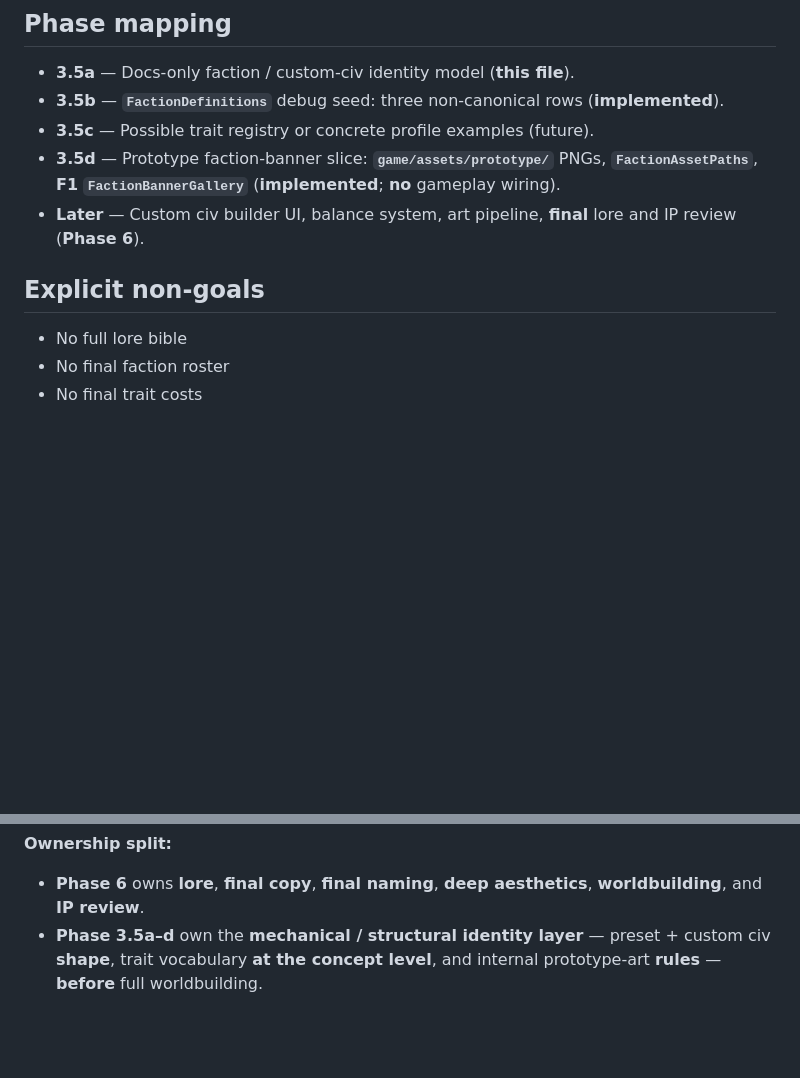
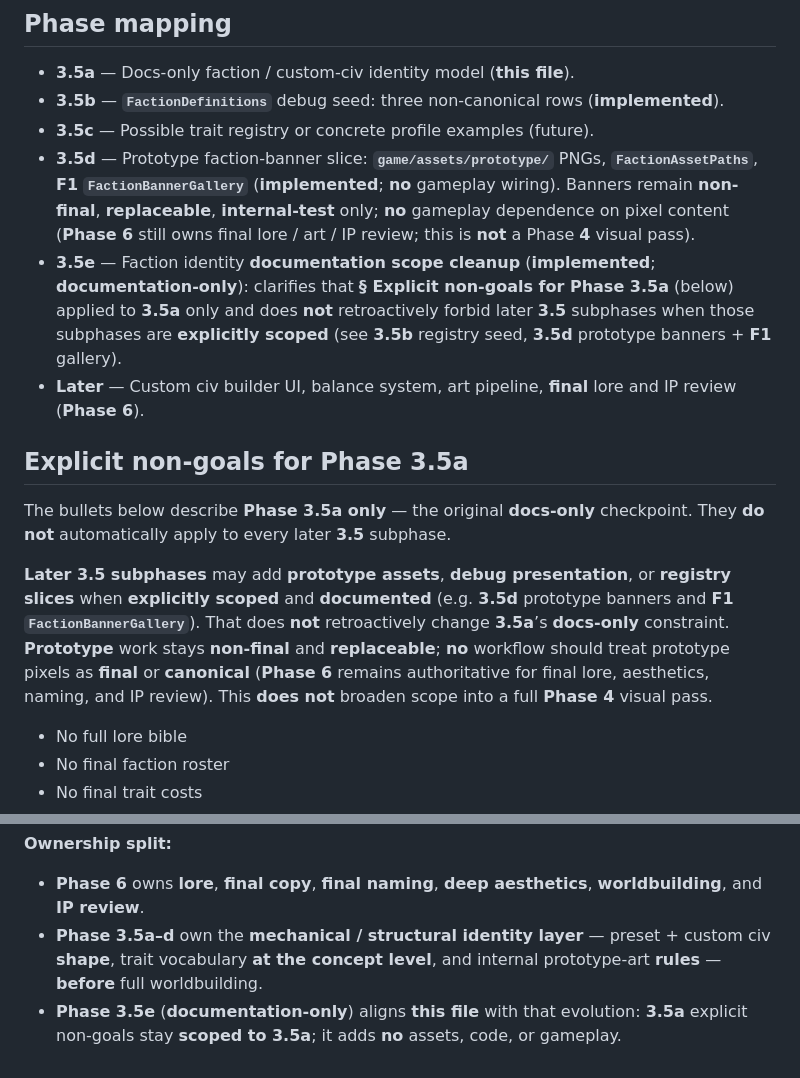
Before and after one commit to nizlas/EmpireOfMinds, a Markdown page: docs/FACTION_IDENTITY.md, 2 parts joined by grey strips. Rendered like a GitHub page; blank space fills up the shorter version.

Commit message:
Clarify Phase 3.5 faction identity scope

```diff
--- a/docs/FACTION_IDENTITY.md
+++ b/docs/FACTION_IDENTITY.md
@@ -264,10 +264,15 @@ The three profiles below are **`profile_type: debug_example`**. They are **non-c
 - **3.5a** — Docs-only faction / custom-civ identity model (**this file**).
 - **3.5b** — **`FactionDefinitions`** debug seed: three non-canonical rows (**implemented**).
 - **3.5c** — Possible trait registry or concrete profile examples (future).
-- **3.5d** — Prototype faction-banner slice: **`game/assets/prototype/`** PNGs, **`FactionAssetPaths`**, **F1** **`FactionBannerGallery`** (**implemented**; **no** gameplay wiring).
+- **3.5d** — Prototype faction-banner slice: **`game/assets/prototype/`** PNGs, **`FactionAssetPaths`**, **F1** **`FactionBannerGallery`** (**implemented**; **no** gameplay wiring). Banners remain **non-final**, **replaceable**, **internal-test** only; **no** gameplay dependence on pixel content (**Phase 6** still owns final lore / art / IP review; this is **not** a Phase **4** visual pass).
+- **3.5e** — Faction identity **documentation scope cleanup** (**implemented**; **documentation-only**): clarifies that **§ Explicit non-goals for Phase 3.5a** (below) applied to **3.5a** only and does **not** retroactively forbid later **3.5** subphases when those subphases are **explicitly scoped** (see **3.5b** registry seed, **3.5d** prototype banners + **F1** gallery).
 - **Later** — Custom civ builder UI, balance system, art pipeline, **final** lore and IP review (**Phase 6**).
 
-## Explicit non-goals
+## Explicit non-goals for Phase 3.5a
+
+The bullets below describe **Phase 3.5a only** — the original **docs-only** checkpoint. They **do not** automatically apply to every later **3.5** subphase.
+
+**Later 3.5 subphases** may add **prototype assets**, **debug presentation**, or **registry slices** when **explicitly scoped** and **documented** (e.g. **3.5d** prototype banners and **F1** **`FactionBannerGallery`**). That does **not** retroactively change **3.5a**’s **docs-only** constraint. **Prototype** work stays **non-final** and **replaceable**; **no** workflow should treat prototype pixels as **final** or **canonical** (**Phase 6** remains authoritative for final lore, aesthetics, naming, and IP review). This **does not** broaden scope into a full **Phase 4** visual pass.
 
 - No full lore bible
 - No final faction roster
@@ -296,3 +301,4 @@ The three profiles below are **`profile_type: debug_example`**. They are **non-c
 
 - **Phase 6** owns **lore**, **final copy**, **final naming**, **deep aesthetics**, **worldbuilding**, and **IP review**.
 - **Phase 3.5a–d** own the **mechanical / structural identity layer** — preset + custom civ **shape**, trait vocabulary **at the concept level**, and internal prototype-art **rules** — **before** full worldbuilding.
+- **Phase 3.5e** (**documentation-only**) aligns **this file** with that evolution: **3.5a** explicit non-goals stay **scoped to 3.5a**; it adds **no** assets, code, or gameplay.
```
Also changed, not shown: docs/DECISION_LOG.md (+17 -0 lines), docs/PHASE_PLAN.md (+20 -0 lines).
